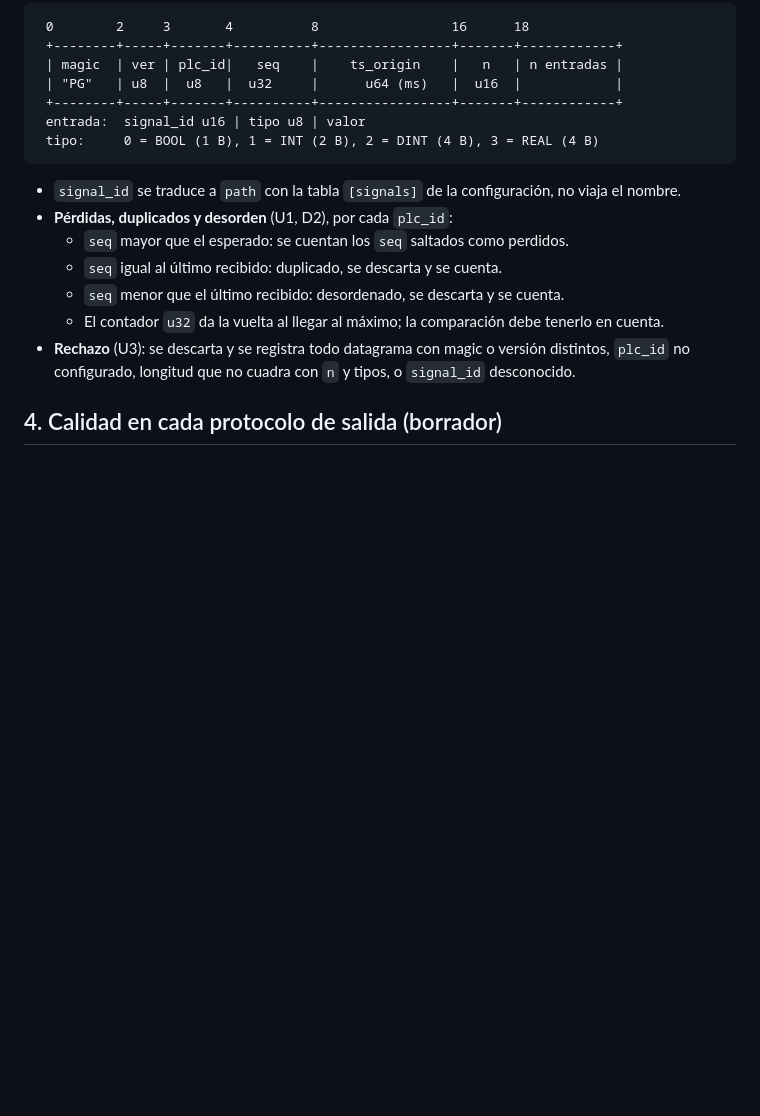
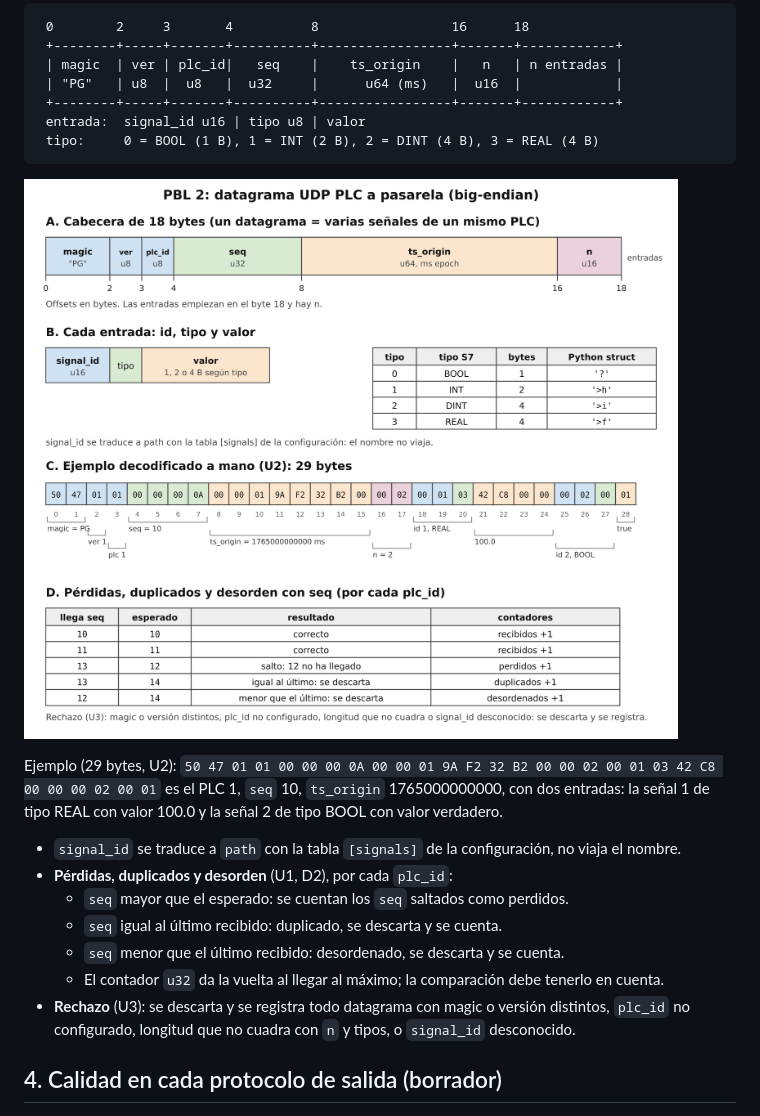
Before and after one commit to MUAECI-GRUPO4/PBL-Automa-y-Redes, a Markdown page: pasarela/docs/contratos.md, the part around the change. GitHub-like rendering; pictures changed too: pasarela/docs/diagramas/datagrama-udp.png (added); blank space fills up the shorter version.

Commit message:
docs(2.3): diagrama del datagrama UDP y ejemplo decodificado (C1)
pasarela/docs/diagramas/datagrama-udp.svg (fuente) y .png: cabecera de 18 bytes, entradas, ejemplo de 29 bytes decodificado a mano y lógica de pérdidas, duplicados y desorden. Ejemplo enlazado desde contratos.md.

````diff
--- a/pasarela/docs/contratos.md
+++ b/pasarela/docs/contratos.md
@@ -65,6 +65,10 @@ Orden de bytes **big-endian** (el de los S7). Un datagrama lleva varias señales
  tipo:     0 = BOOL (1 B), 1 = INT (2 B), 2 = DINT (4 B), 3 = REAL (4 B)
 ```
 
+![Datagrama UDP](diagramas/datagrama-udp.png)
+
+Ejemplo (29 bytes, U2): `50 47 01 01 00 00 00 0A 00 00 01 9A F2 32 B2 00 00 02 00 01 03 42 C8 00 00 00 02 00 01` es el PLC 1, `seq` 10, `ts_origin` 1765000000000, con dos entradas: la señal 1 de tipo REAL con valor 100.0 y la señal 2 de tipo BOOL con valor verdadero.
+
 - `signal_id` se traduce a `path` con la tabla `[signals]` de la configuración, no viaja el nombre.
 - **Pérdidas, duplicados y desorden** (U1, D2), por cada `plc_id`:
   - `seq` mayor que el esperado: se cuentan los `seq` saltados como perdidos.
````
Also changed, not shown: 1 other file.
